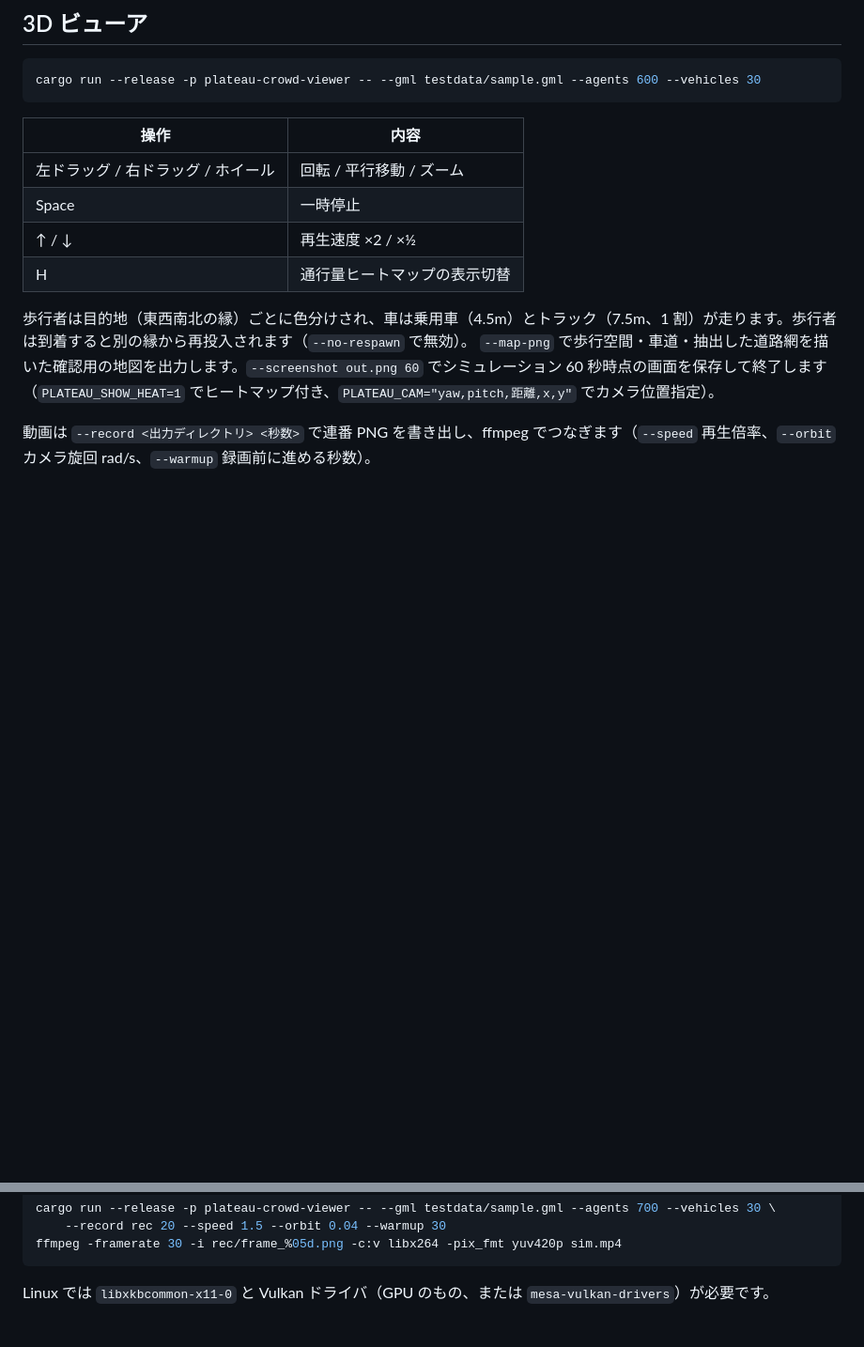
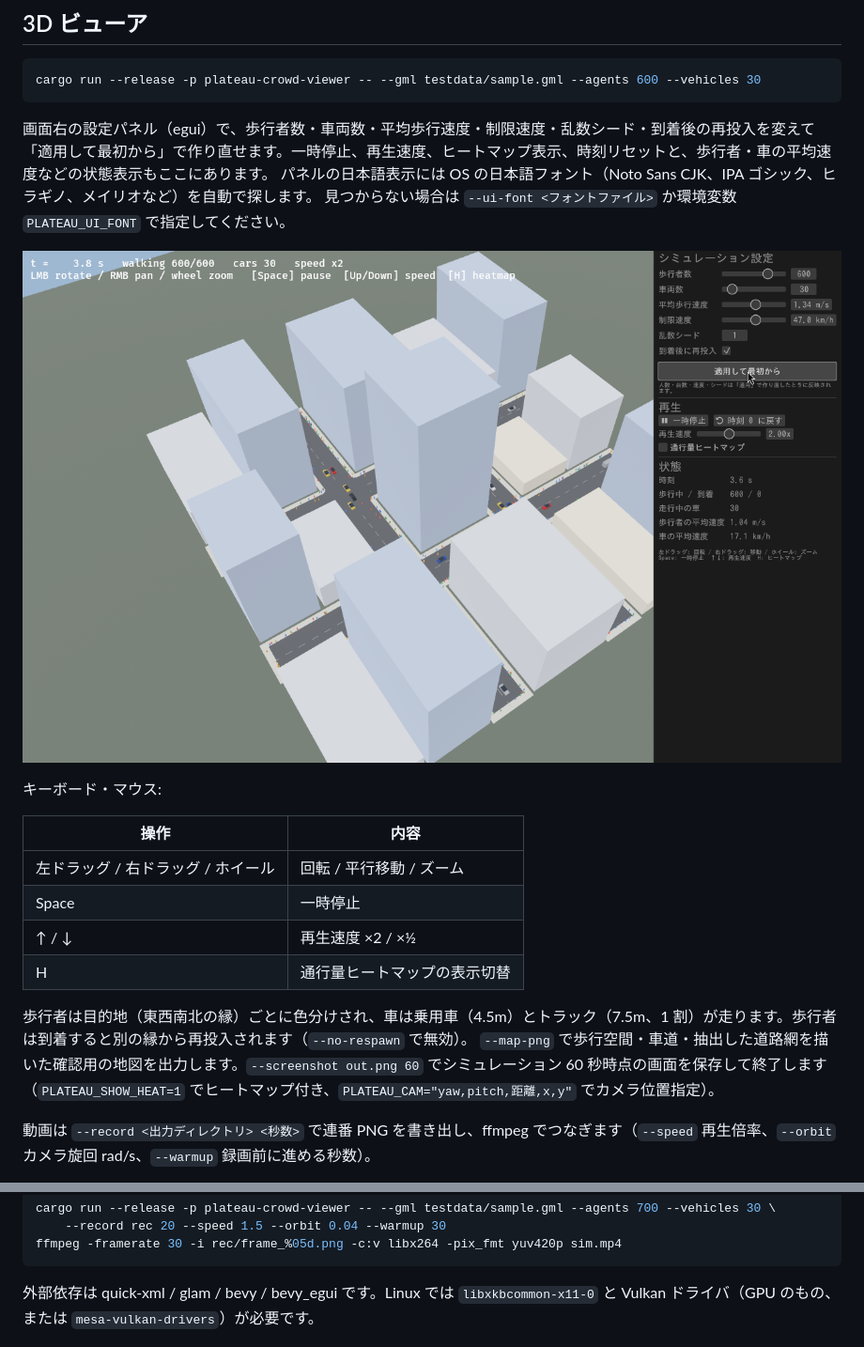
Before and after one commit to T-T0821/citysim, a Markdown page: README.md, 2 parts joined by grey strips. Shown at 94% size. Drawn GitHub-style; pictures changed too: docs/viewer-settings.png (added); blank space fills up the shorter version.

````diff
--- a/README.md
+++ b/README.md
@@ -73,6 +73,15 @@ cargo run --release -p plateau-crowd-viewer -- --obj data/shibuya --obj-origin 3
 cargo run --release -p plateau-crowd-viewer -- --gml testdata/sample.gml --agents 600 --vehicles 30
 ```
 
+画面右の設定パネル（egui）で、歩行者数・車両数・平均歩行速度・制限速度・乱数シード・到着後の再投入を変えて
+「適用して最初から」で作り直せます。一時停止、再生速度、ヒートマップ表示、時刻リセットと、歩行者・車の平均速度などの状態表示もここにあります。
+パネルの日本語表示には OS の日本語フォント（Noto Sans CJK、IPA ゴシック、ヒラギノ、メイリオなど）を自動で探します。
+見つからない場合は `--ui-font <フォントファイル>` か環境変数 `PLATEAU_UI_FONT` で指定してください。
+
+![settings](docs/viewer-settings.png)
+
+キーボード・マウス:
+
 | 操作 | 内容 |
 |---|---|
 | 左ドラッグ / 右ドラッグ / ホイール | 回転 / 平行移動 / ズーム |
@@ -91,7 +100,7 @@ cargo run --release -p plateau-crowd-viewer -- --gml testdata/sample.gml --agent
 ffmpeg -framerate 30 -i rec/frame_%05d.png -c:v libx264 -pix_fmt yuv420p sim.mp4
 ```
 
-Linux では `libxkbcommon-x11-0` と Vulkan ドライバ（GPU のもの、または `mesa-vulkan-drivers`）が必要です。
+外部依存は quick-xml / glam / bevy / bevy_egui です。Linux では `libxkbcommon-x11-0` と Vulkan ドライバ（GPU のもの、または `mesa-vulkan-drivers`）が必要です。
 
 ![viewer](docs/viewer.png)
 
````
Also changed, not shown: 6 other files.
